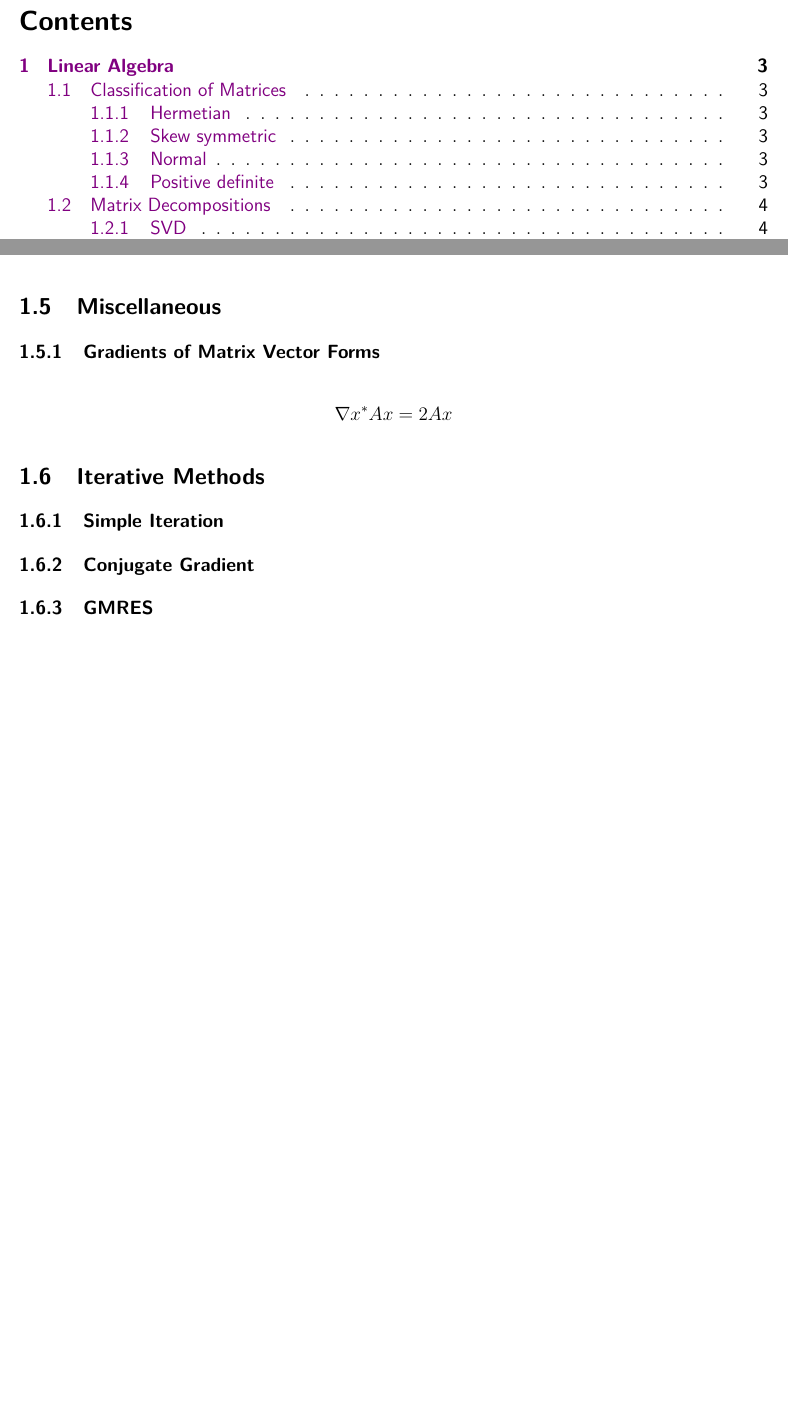
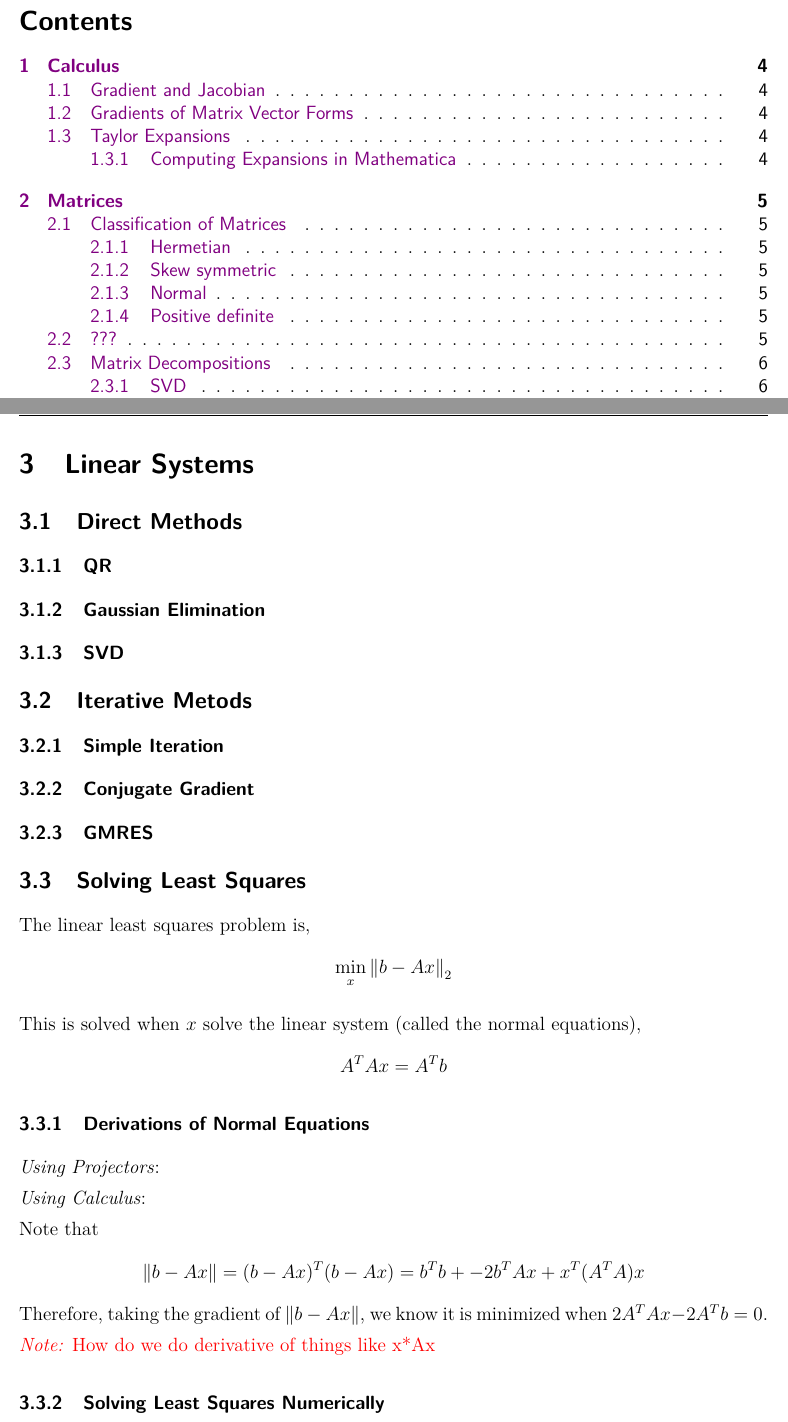
Before and after one commit to tchen01/UW_quals, a LaTeX document (numerics/methods/numerics_methods.tex): two parts of pages 2 and 5 of 6 before the commit and two parts of pages 2 and 8 of 10 after it, joined at a grey line, cut so that both start at the same text, the shorter picture padded with empty space. The pictures show the PDF file numerics/methods/numerics_methods.pdf that the author committed with the source.

Commit message:
update numerics_methods

```diff
--- a/numerics/methods/numerics_methods.tex
+++ b/numerics/methods/numerics_methods.tex
@@ -42,5 +42,12 @@
 %%%%%%%%%%%%%%%%%%%%%
 %    Useful Info    %
 %%%%%%%%%%%%%%%%%%%%%
+
 \pagebreak
-\section{Linear Algebra}
+\section{Calculus}
+
+\subsection{Gradient and Jacobian}
+For \( f:\RR^n\to\RR \) we define the gradient as,
+\begin{align*}
+    \nabla f = \left[ \pp{f}{x_1}, \pp{f}{x_2}, \ldots, \pp{f}{x_n} \right]
+\end{align*}
@@ -47,3 +71,23 @@
+    f(x_0) + J_f x
+\end{align*}
+
+
+\subsection{Gradients of Matrix Vector Forms}
+\begin{align*}
+    \nabla b^TAx &= A^Tb \\
+    \nabla x^TAx &= (A+A^T)x
+\end{align*}
+
+\subsection{Taylor Expansions}
+
+2d case.
+
+\subsubsection{Computing Expansions in Mathematica}
+
+
+
+\pagebreak
+\section{Matrices}
 
 \subsection{Classification of Matrices}
 Matrices are assumed to be complex unless specified otherwise.
@@ -169,9 +224,4 @@ If \( A \) is self Hermetian,
 \note{Anne seems to like these}
 
 
-\subsection{Miscellaneous}
 
-\subsubsection{Gradients of Matrix Vector Forms}
-\begin{align*}
-\nabla x^*Ax = 2Ax
-\end{align*}
@@ -186,7 +244,36 @@ If \( A \) is self Hermetian,
 \subsubsection{GMRES}
 
 
+\subsection{Solving Least Squares}
+The linear least squares problem is,
+\begin{align*}
+    \min_{x} \norm{b-Ax}_2
+\end{align*}
 
+This is solved when \( x \) solve the linear system (called the normal equations),
+\begin{align*}
+    A^TAx = A^Tb
+\end{align*}
+
+
+\subsubsection{Derivations of Normal Equations}
+
+\textit{Using Projectors}:
+
+
+\textit{Using Calculus}:
+
+Note that
+\begin{align*}
+    \norm{b-Ax} = (b-Ax)^T(b-Ax) = b^Tb + -2b^TAx + x^T(A^TA)x
+\end{align*}
+Therefore, taking the gradient of \( \norm{b-Ax} \), we know it is minimized when \( 2A^TAx - 2A^Tb = 0 \).
+
+\note{How do we do derivative of things like x*Ax }
+
+\subsubsection{Solving Least Squares Numerically}
+
+\pagebreak
 \section{Boundary Value Problems}
 
 \subsection{Laplacian}
```
Also changed, not shown: numerics/methods/numerics_methods.pdf, numerics/methods/numerics_methods.tex (42 more changed lines), 5 other files.
